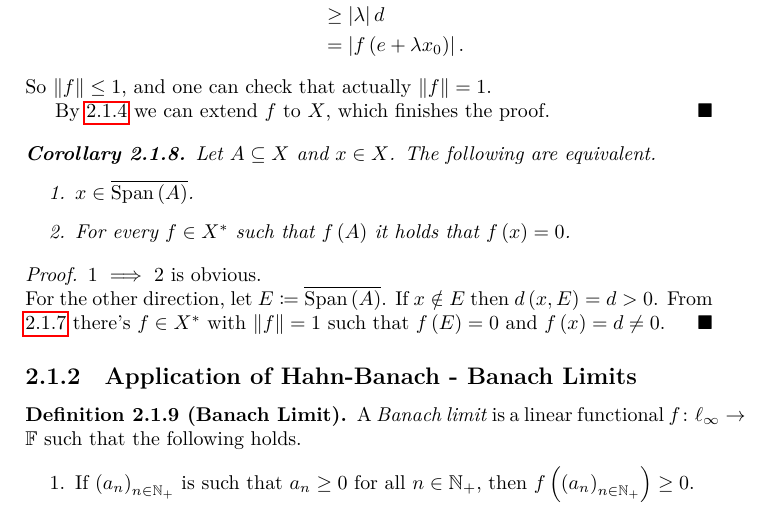
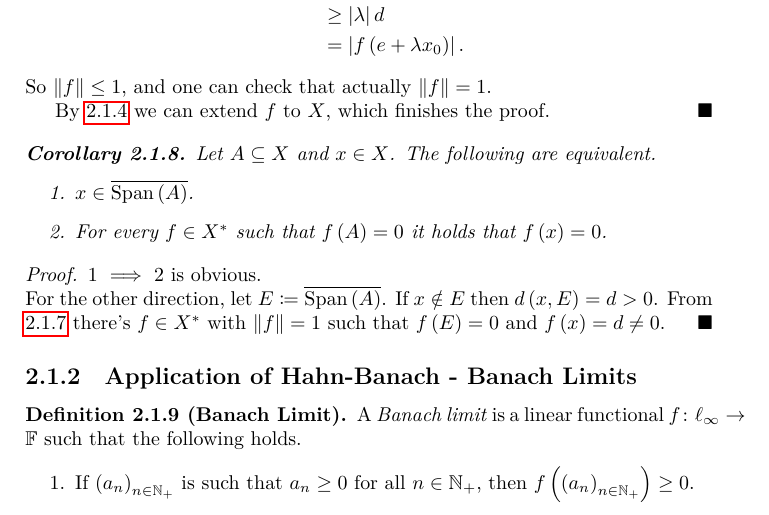
Before and after one commit to alan-sorani/functional_analysis_notes, a LaTeX book (functional_analysis.tex): part of page 18 of 34, cut so that both start at the same text. The pictures show the PDF file functional_analysis.pdf that the author committed with the source.

Commit message:
fixed typo

```diff
--- a/functional_analysis.tex
+++ b/functional_analysis.tex
@@ -622,7 +622,7 @@ By \ref{theorem:hahn_banach_2} we can extend $f$ to $X$, which finishes the proo
 Let $A \subseteq X$ and $x \in X$. The following are equivalent.
 \begin{enumerate}
 \item $x \in \overline{\spn\prs{A}}$.
-\item For every $f \in X^*$ such that $f\prs{A}$ it holds that $f\prs{x} = 0$.
+\item For every $f \in X^*$ such that $f\prs{A} = 0$ it holds that $f\prs{x} = 0$.
 \end{enumerate}
 \end{corollary}
 
```
Also changed, not shown: functional_analysis.pdf, 1 other file.
